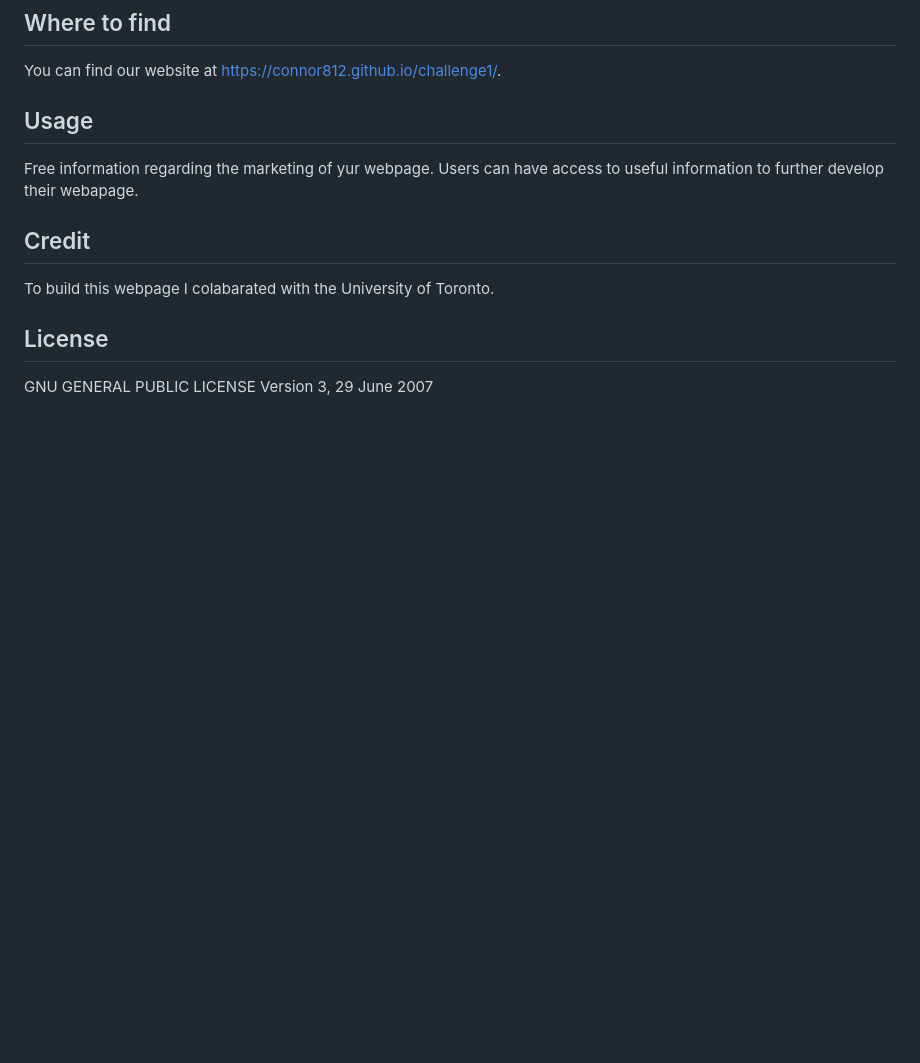
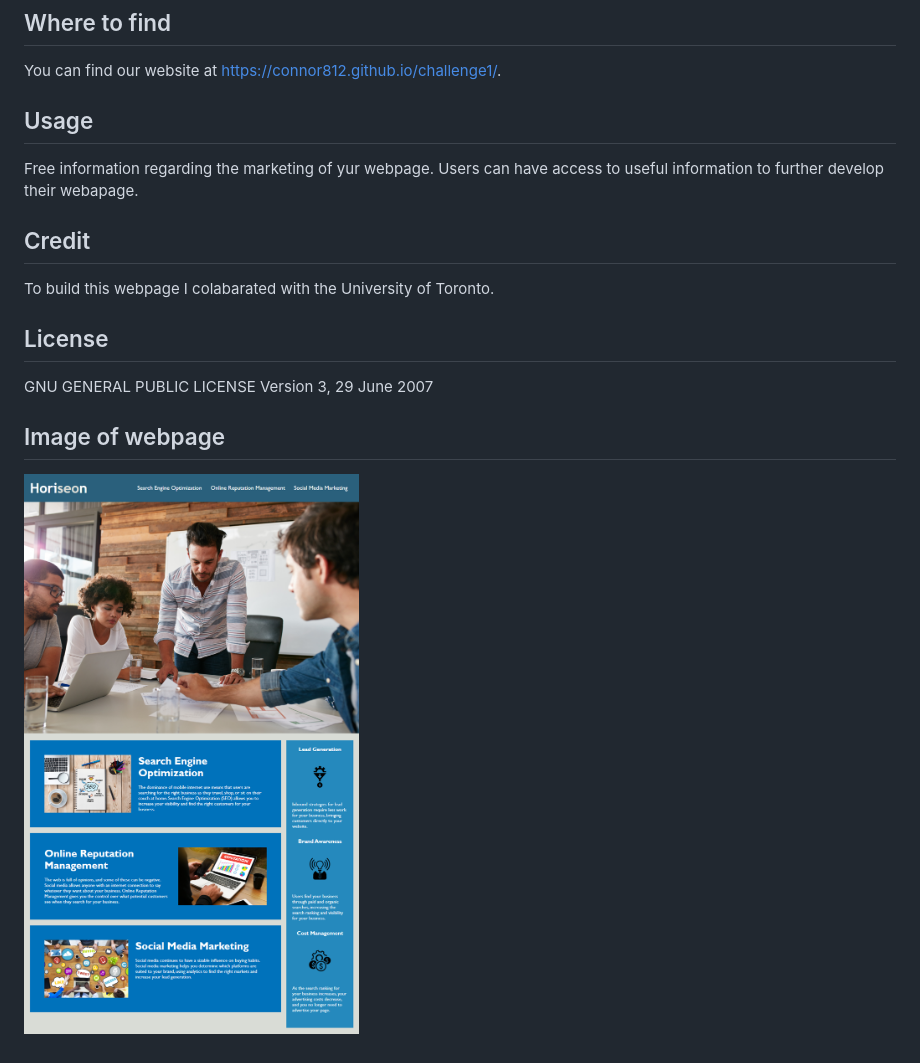
Before and after one commit to Connor812/Horiseon-Social-Solution-Services, a Markdown page: README.md, the part around the change. Drawn GitHub-style; pictures changed too: assets/images/horiseo.png (added); blank space fills up the shorter version.

Commit message:
added a screenshot of the webpage

```diff
--- a/README.md
+++ b/README.md
@@ -19,3 +19,7 @@ To build this webpage I colabarated with the University of Toronto.
 
 ## License
 GNU GENERAL PUBLIC LICENSE Version 3, 29 June 2007
+
+## Image of webpage
+
+![alt text](./assets/images/horiseo.png)
```
